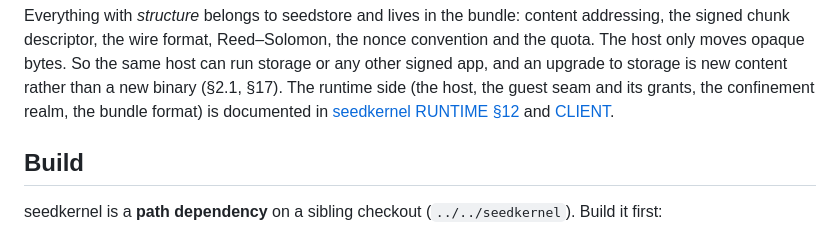
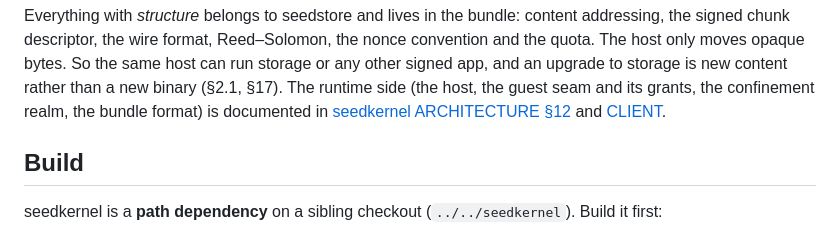
Before and after one commit to arj03/seedstore, a Markdown page: WASM/README.md, the part around the change. Drawn GitHub-style.

Commit message:
Update to match doc changes in seedkernel

```diff
--- a/WASM/README.md
+++ b/WASM/README.md
@@ -29,7 +29,7 @@ convention and the quota. The host only moves opaque bytes. So the same host can
 storage or any other signed app, and an upgrade to storage is new content rather than
 a new binary (§2.1, §17). The runtime side (the host, the guest seam and its grants,
 the confinement realm, the bundle format) is documented in
-[seedkernel RUNTIME §12](https://github.com/arj03/seedkernel/blob/main/docs/RUNTIME.md)
+[seedkernel ARCHITECTURE §12](https://github.com/arj03/seedkernel/blob/main/docs/ARCHITECTURE.md)
 and [CLIENT](https://github.com/arj03/seedkernel/blob/main/docs/CLIENT.md).
 
 ## Build
```
Also changed, not shown: docs/SPEC.md (+5 -5 lines).
